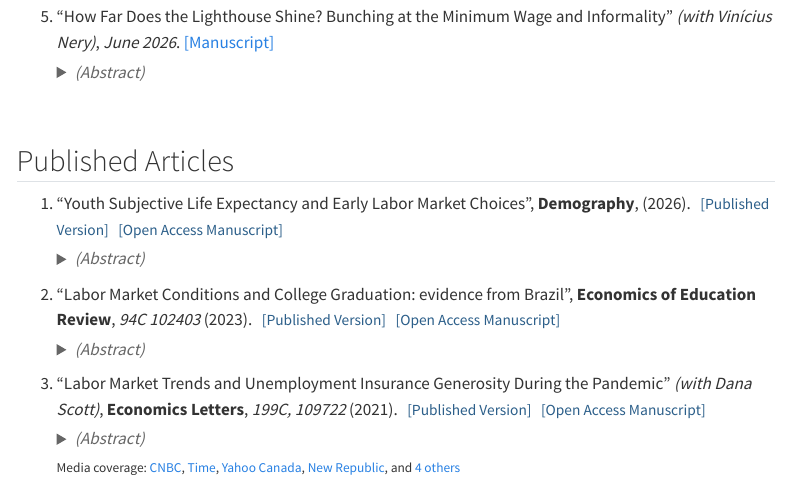
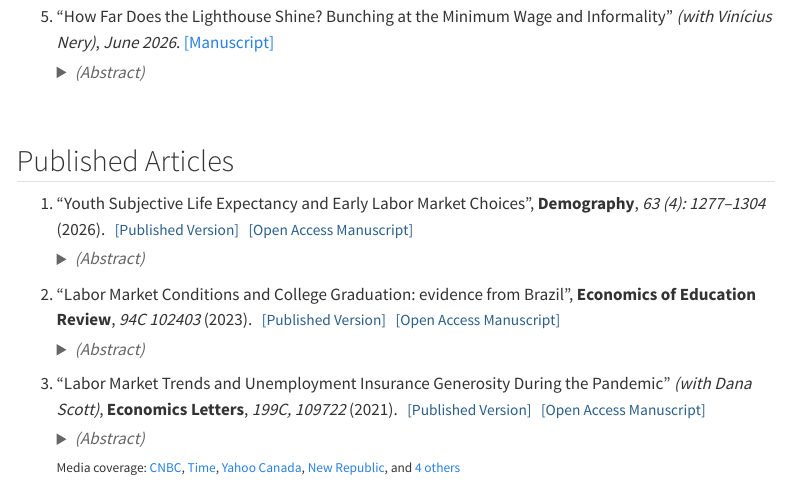
Before and after one commit to lucasfinamor/lucasfinamor.github.io, a Quarto document (research.qmd): the page in a window 1100 px wide, from 530 px down. Rendered offline with R 4.5, knitr and Pandoc in place of Quarto, with nearby package versions; menus at the side of the page are left out.

Commit message:
Update demography

```diff
--- a/research.qmd
+++ b/research.qmd
@@ -64,7 +64,7 @@ Why do so many informal workers earn the minimum wage? We argue that this phenom
 
 <ol>
 
-<li>"Youth Subjective Life Expectancy and Early Labor Market Choices", <b>Demography</b>, <i></i> (2026). <span class="paper-links"><a href="https://read.dukeupress.edu/demography/article/doi/10.1215/00703370-12792522" target="_blank">[Published Version]</a>
+<li>"Youth Subjective Life Expectancy and Early Labor Market Choices", <b>Demography</b>, <i>63 (4): 1277–1304</i> (2026). <span class="paper-links"><a href="https://read.dukeupress.edu/demography/article/doi/10.1215/00703370-12792522" target="_blank">[Published Version]</a>
 <span class="paper-links"><a href="https://lucasfinamor.github.io/files/finamor_youthSLE.pdf" target="_blank">[Open Access Manuscript]</a></span>
 <details><summary>(Abstract)</summary>
 <p style="font-size:10pt" align="justify">
```
Also changed, not shown: docs/search.json, files/CV_Finamor.pdf, files/cv_lucasfinamor.pdf, 6 other files.
